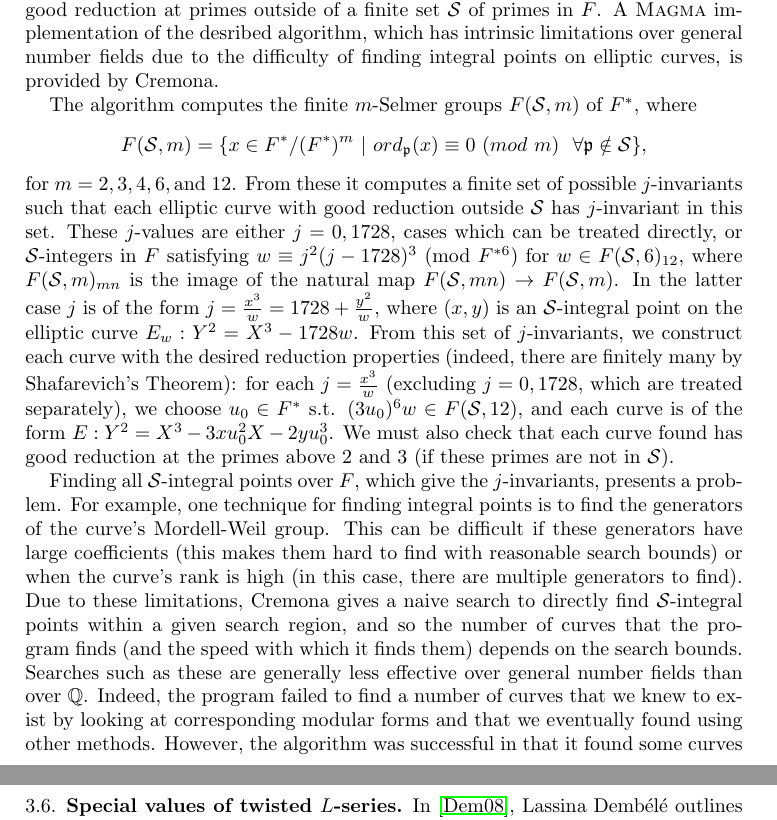
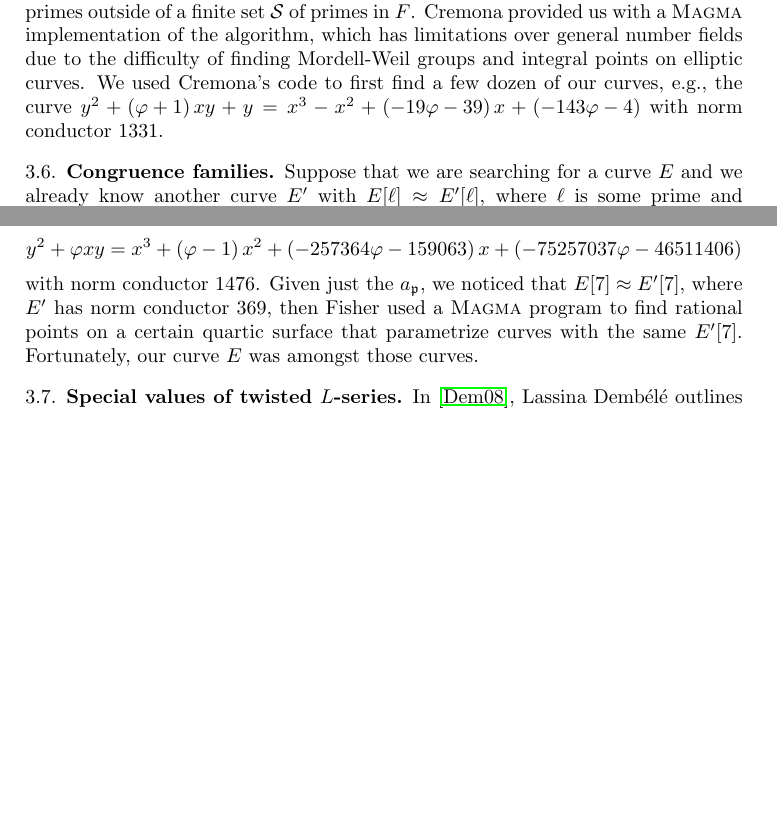
Before and after one commit to williamstein/sqrt5, a LaTeX paper (sqrt5.tex): two parts of pages 6 and 7 of 16 before the commit and two parts of page 6 of 16 after it, joined at a grey line, cut so that both start at the same text, the shorter picture padded with empty space. Compiled offline with pdfLaTeX.

Commit message:
lots of little changes to methods section (mainly) based on reading through and marking up

```diff
--- a/sqrt5.tex
+++ b/sqrt5.tex
@@ -25,7 +25,7 @@
 %   \dembele = Dembele
 
 
-
+\renewcommand{\phi}{\varphi}
 \title{A Database of Elliptic Curves over $\Q(\sqrt{5})$---First Report}
 
 \author[Bober et al.]{Jon Bober, Alyson Deines, Ariah Klages-Mundt, Ben
@@ -427,34 +435,18 @@ implementation of this algorithm can be quite efficient.
 
 \subsection{Curves with good reduction outside $S$}
 
-We also employ an algorithm described by Cremona and Lingham
-in \cite{cremona-lingham}, which finds all elliptic curves with good
+We used the algorithm of Cremona and Lingham
+\cite{cremona-lingham}, which finds all elliptic curves with good
 reduction at primes outside of a finite set $\mathcal{S}$ of primes in
-$F$. A $\textsc{Magma}$ implementation of the desribed algorithm, which
-has intrinsic limitations over general number fields due to the
-difficulty of finding integral points on elliptic curves, is provided by
-Cremona.
+$F$.  Cremona provided us with a $\textsc{Magma}$ implementation of
+the algorithm, which has  limitations over general number
+fields due to the difficulty of finding Mordell-Weil groups and
+integral points on elliptic curves.  We used Cremona's code to first
+find a few dozen of our curves, e.g., the curve $y^2 + \left(\vphi{} +
+  1\right)xy + y = x^3 -x^2 + \left(-19 \vphi{} -
+  39\right)x + \left(-143 \vphi{} - 4\right)$ with norm conductor $1331$.
 
-The algorithm computes the finite $m$-Selmer groups $F(\mathcal{S},m)$ of
-$F^*$, where
-\begin{equation*}
-  F(\mathcal{S},m) = \{x\in F^*/(F^*)^m \ | \ ord_\mathfrak{p}(x)
-    \equiv 0 \ (mod \ m) \ \ \forall \mathfrak{p}\notin \mathcal{S}\}\text{,}
-\end{equation*}
-for $m = 2, 3, 4, 6, \text{and}\ 12$. From these it computes a finite set of
-possible $j$-invariants such that each elliptic curve with good reduction
-outside $\mathcal{S}$ has $j$-invariant in this set. These $j$-values are either
-$j=0,1728$, cases which can be treated directly, or $\mathcal{S}$-integers in
-$F$ satisfying $w \equiv j^2(j-1728)^3 \ (\text{mod} \ F^{*6})$ for
-$w\in F(\mathcal{S},6)_{12}$, where $F(\mathcal{S},m)_{mn}$ is the image of the
-natural map $F(\mathcal{S},mn) \rightarrow F(\mathcal{S},m)$. In the latter
-case $j$ is of the form $j = \frac{x^3}{w} = 1728 + \frac{y^2}{w}$, where
-$(x,y)$ is an $\mathcal{S}$-integral point on the elliptic curve
-$E_w: Y^2 = X^3 - 1728w$. From this set of $j$-invariants, we construct each
-curve with the desired reduction properties (indeed, there are finitely many
-by Shafarevich's Theorem): for each $j = \frac{x^3}{w}$ (excluding
-$j = 0, 1728$, which are treated separately), we choose $u_0 \in F^*$ s.t.
-$(3u_0)^6w \in F(\mathcal{S},12)$, and each curve is of the form
-$E: Y^2 = X^3 - 3xu_0^2X - 2yu_0^3$. We must also check that each curve
-found has good reduction at the primes above 2 and 3 (if these primes
-are not in $\mathcal{S}$).
+\subsection{Congruence families}
+Suppose that we are searching for a curve $E$ and we already know
+another curve $E'$ with $E[\ell] \ncisom E'[\ell]$, where $\ell$ is
+some prime and $E[\ell]$ irreducible.  If $\ell=5,7$ then we can use
@@ -461,20 +456,56 @@ are not in $\mathcal{S}$).
 
-Finding all $\mathcal{S}$-integral points over $F$, which give the
-$j$-invariants, presents a problem. For example, one technique for finding
-integral points is to find the generators of the curve's Mordell-Weil group.
-This can be difficult if these generators have large coefficients (this makes
-them hard to find with reasonable search bounds) or when the curve's rank
-is high (in this case, there are multiple generators to find). Due to these
-limitations, Cremona gives a naive search to directly find
-$\mathcal{S}$-integral points within a given search region, and so the number
-of curves that the program finds (and the speed with which it finds them)
-depends on the search bounds. Searches such as these are generally less
-effective over general number fields than over $\mathbb{Q}$. Indeed, the
-program failed to find a number of curves that we knew to exist by looking
-at corresponding modular forms and that we eventually found using other
-methods. However, the algorithm was successful in that it found some curves
-with very large $a$-invariants, which would be virtually impossible to find
-using a naive search.
+For example, we used this approach to find the curve $E$ given by
+$$
+y^2 + \vphi{}xy = x^3 + \left(\vphi{} - 1\right)x^2 + \left(-257364 \vphi{} - 159063\right)x + \left(-75257037 \vphi{} - 46511406\right)
+$$
+with norm conductor 1476.  Given just the $a_{\p}$, we noticed that
+$E[7] \ncisom E'[7]$, where $E'$ has norm conductor 369, then Fisher
+used a \textsc{Magma} program to find rational points on a certain
+quartic surface that parametrize curves with the same $E'[7]$.
+Fortunately, our curve $E$ was amongst those curves.
+
+%Found using Cremona-Lingham:
+%   1331 (33*a-11) (\varphi+1,-1,1,-19*\varphi-39,-143\varphi-4)
+% The algorithm computes the finite $m$-Selmer groups $F(\mathcal{S},m)$ of
+% $F^*$, where
+% \begin{equation*}
+%   F(\mathcal{S},m) = \{x\in F^*/(F^*)^m \ | \ ord_\mathfrak{p}(x)
+%     \equiv 0 \ (mod \ m) \ \ \forall \mathfrak{p}\notin \mathcal{S}\}\text{,}
+% \end{equation*}
+% for $m = 2, 3, 4, 6, \text{and}\ 12$. From these it computes a finite set of
+% possible $j$-invariants such that each elliptic curve with good reduction
+% outside $\mathcal{S}$ has $j$-invariant in this set. These $j$-values are either
+% $j=0,1728$, cases which can be treated directly, or $\mathcal{S}$-integers in
+% $F$ satisfying $w \equiv j^2(j-1728)^3 \ (\text{mod} \ F^{*6})$ for
+% $w\in F(\mathcal{S},6)_{12}$, where $F(\mathcal{S},m)_{mn}$ is the image of the
+% natural map $F(\mathcal{S},mn) \rightarrow F(\mathcal{S},m)$. In the latter
+% case $j$ is of the form $j = \frac{x^3}{w} = 1728 + \frac{y^2}{w}$, where
+% $(x,y)$ is an $\mathcal{S}$-integral point on the elliptic curve
+% $E_w: Y^2 = X^3 - 1728w$. From this set of $j$-invariants, we construct each
+% curve with the desired reduction properties (indeed, there are finitely many
+% by Shafarevich's Theorem): for each $j = \frac{x^3}{w}$ (excluding
+% $j = 0, 1728$, which are treated separately), we choose $u_0 \in F^*$ s.t.
+% $(3u_0)^6w \in F(\mathcal{S},12)$, and each curve is of the form
+% $E: Y^2 = X^3 - 3xu_0^2X - 2yu_0^3$. We must also check that each curve
+% found has good reduction at the primes above 2 and 3 (if these primes
+% are not in $\mathcal{S}$).
+
+% Finding all $\mathcal{S}$-integral points over $F$, which give the
+% $j$-invariants, presents a problem. For example, one technique for finding
+% integral points is to find the generators of the curve's Mordell-Weil group.
+% This can be difficult if these generators have large coefficients (this makes
+% them hard to find with reasonable search bounds) or when the curve's rank
+% is high (in this case, there are multiple generators to find). Due to these
+% limitations, Cremona gives a naive search to directly find
+% $\mathcal{S}$-integral points within a given search region, and so the number
+% of curves that the program finds (and the speed with which it finds them)
+% depends on the search bounds. Searches such as these are generally less
+% effective over general number fields than over $\mathbb{Q}$. Indeed, the
+% program failed to find a number of curves that we knew to exist by looking
+% at corresponding modular forms and that we eventually found using other
+% methods. However, the algorithm was successful in that it found some curves
+% with very large $a$-invariants, which would be virtually impossible to find
+% using a naive search.
 
 \subsection{Special values of twisted $L$-series}\label{sec:specialvalues}
 \newcommand{\Omegap}{\Omega^+}
```
Also changed, not shown: sqrt5.tex (52 more changed lines), 1 other file.
